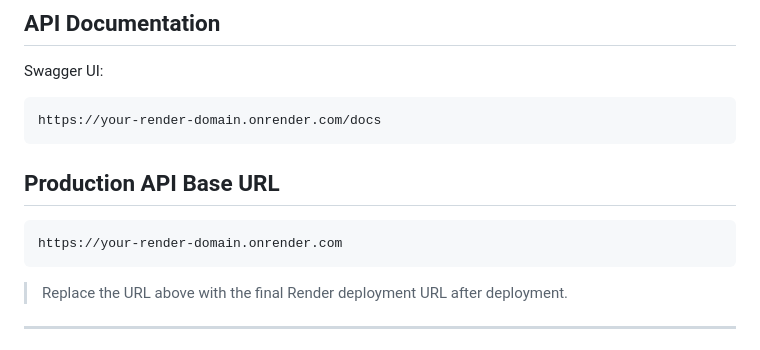
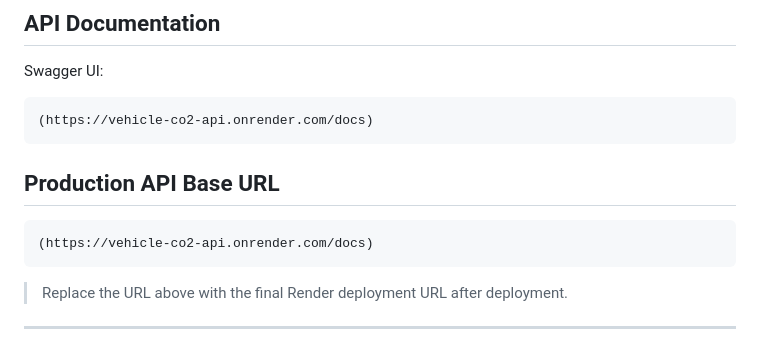
Before and after one commit to TKcodes-bit/linear_regression_model, a Markdown page: README.md, the part around the change. Rendered like a GitHub page.

````diff
--- a/README.md
+++ b/README.md
@@ -23,13 +23,13 @@ The complete solution consists of:
 Swagger UI:
 
 ```
-https://your-render-domain.onrender.com/docs
+(https://vehicle-co2-api.onrender.com/docs)
 ```
 
 ## Production API Base URL
 
 ```
-https://your-render-domain.onrender.com
+(https://vehicle-co2-api.onrender.com/docs)
 ```
 
 > Replace the URL above with the final Render deployment URL after deployment.
````
